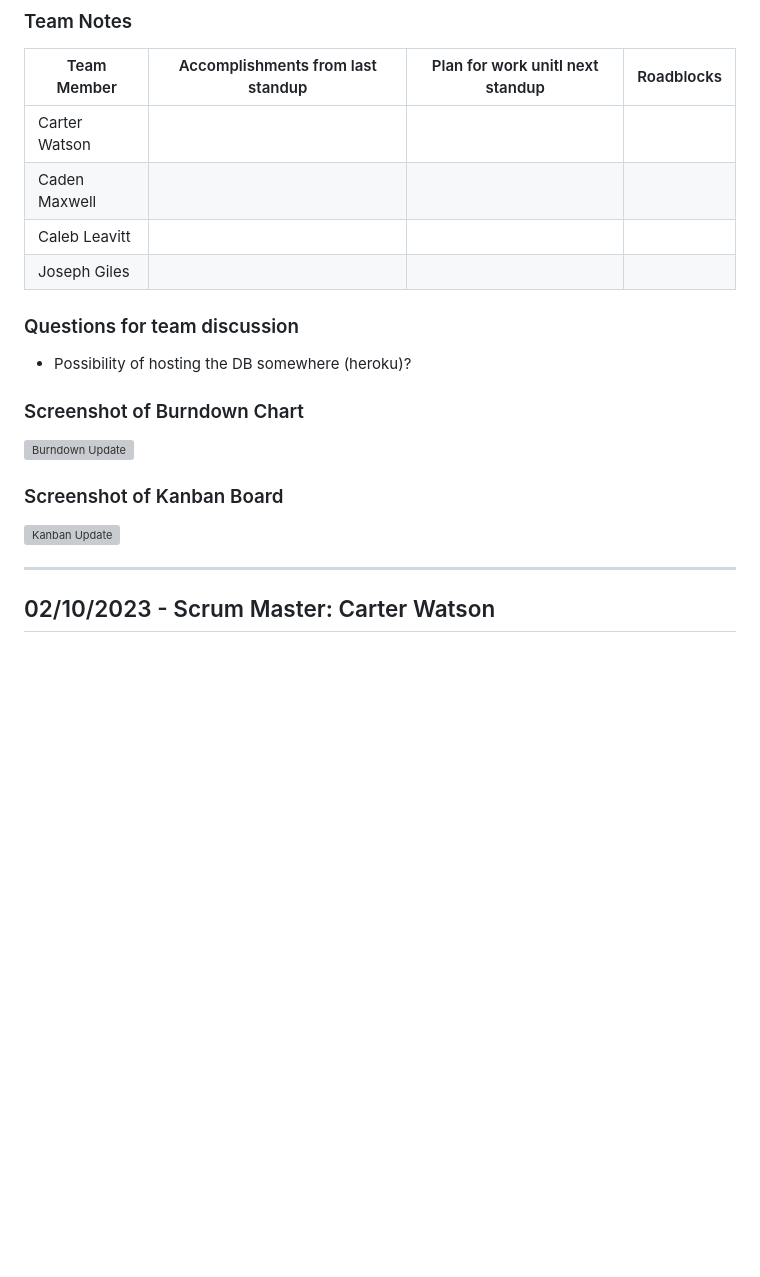
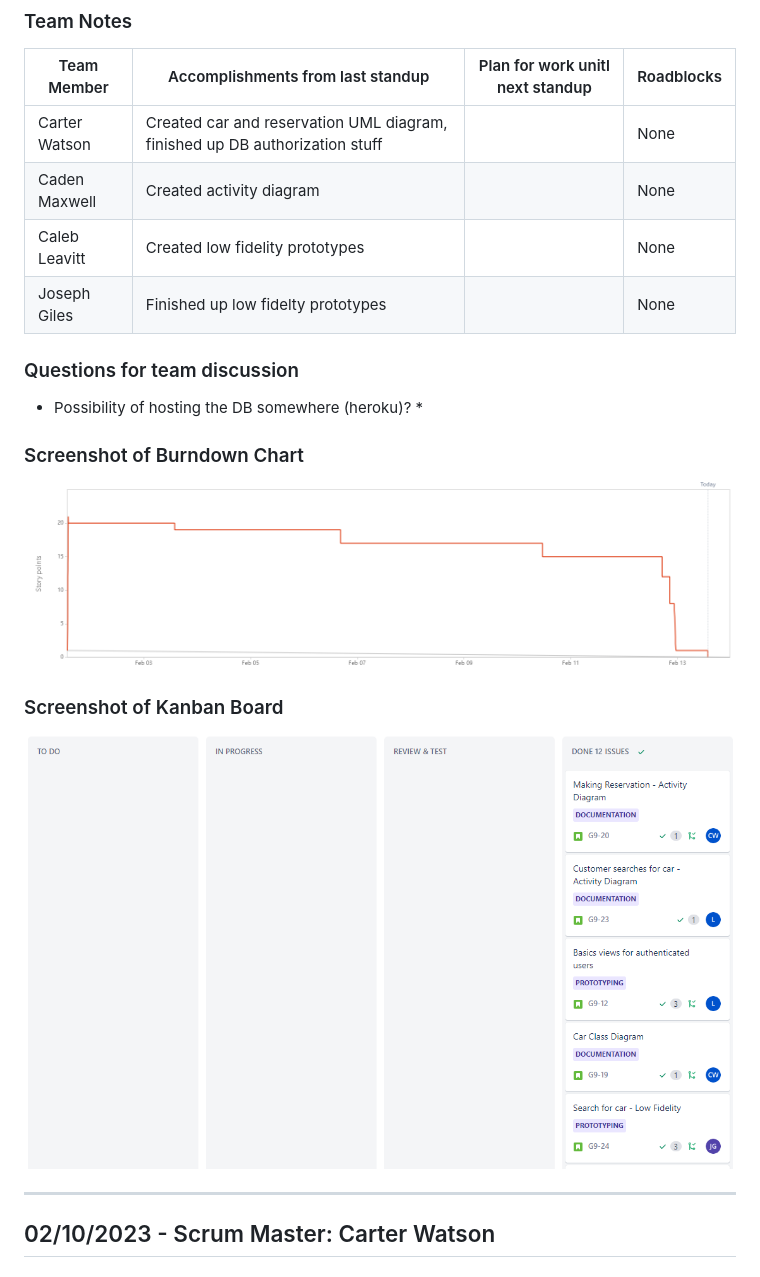
Before and after one commit to CS3450-Group9/Dans-AutoBarn, a Markdown page: docs/Standups.md, the part around the change. GitHub-like rendering; pictures changed too: docs/referencePhotos/burndownUpdates/02-13-23.png (added), docs/referencePhotos/kanbanUpdates/02-13-23.png (added); blank space fills up the shorter version; grey boxes are pictures that could not be loaded.

```diff
--- a/docs/Standups.md
+++ b/docs/Standups.md
@@ -9,16 +9,17 @@
 ### Team Notes
 | Team Member   | Accomplishments from last standup | Plan for work unitl next standup | Roadblocks |
 | ------------- | --- | --- | --- |
-| Carter Watson |  |  |  |
-| Caden Maxwell |  |  |  |
-| Caleb Leavitt |  |  |  |
-| Joseph Giles  |  |  |  |
+| Carter Watson | Created car and reservation UML diagram, finished up DB authorization stuff |  | None |
+| Caden Maxwell | Created activity diagram |  | None |
+| Caleb Leavitt | Created low fidelity prototypes |  | None |
+| Joseph Giles  | Finished up low fidelty prototypes |  | None |
 ### Questions for team discussion
 * Possibility of hosting the DB somewhere (heroku)?
+  *
 ### Screenshot of Burndown Chart
-![Burndown Update](referencePhotos/burndownUpdates/MM-DD-YY.png)
+![Burndown Update](referencePhotos/burndownUpdates/02-13-23.png)
 ### Screenshot of Kanban Board
-![Kanban Update](referencePhotos/kanbanUpdates/MM-DD-YY.png)
+![Kanban Update](referencePhotos/kanbanUpdates/02-13-23.png)
 
 
 ---
```
Also changed, not shown: docs/SprintRetrospectives.md (+8 -3 lines), docs/activityDiagrams/README.md (line endings or trailing spaces).
